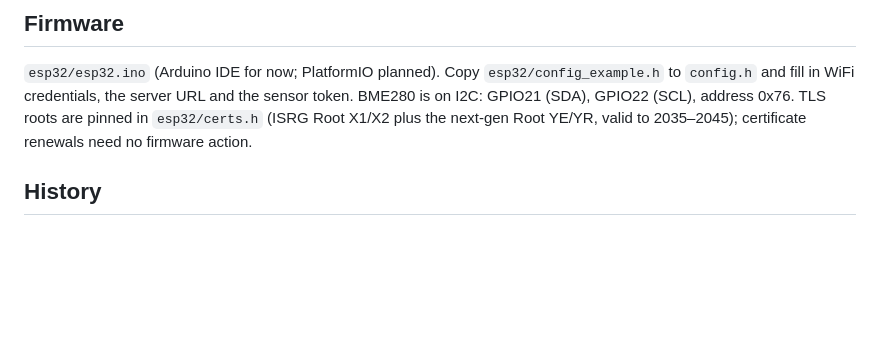
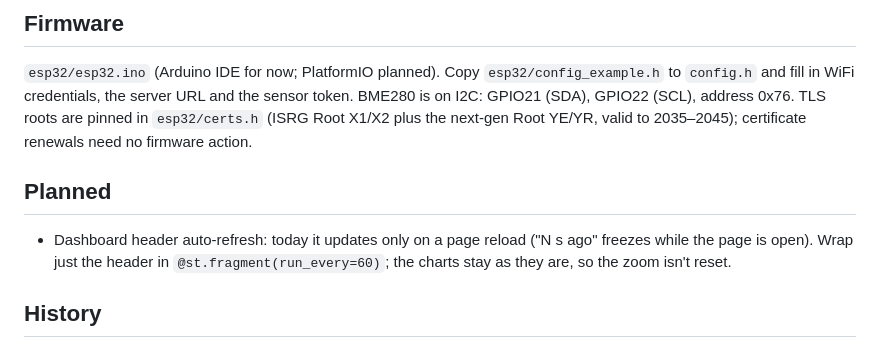
Before and after one commit to Shchurov-nk/weather-station, a Markdown page: README.md, the part around the change. Rendered like a GitHub page; blank space fills up the shorter version.

Commit message:
readme: plan header auto-refresh

```diff
--- a/README.md
+++ b/README.md
@@ -92,6 +92,13 @@ address 0x76. TLS roots are pinned in `esp32/certs.h` (ISRG Root X1/X2 plus
 the next-gen Root YE/YR, valid to 2035–2045); certificate renewals need no
 firmware action.
 
+## Planned
+
+- Dashboard header auto-refresh: today it updates only on a page reload
+  ("N s ago" freezes while the page is open). Wrap just the header in
+  `@st.fragment(run_every=60)`; the charts stay as they are, so the zoom
+  isn't reset.
+
 ## History
 
 The learning write-ups that accompanied earlier iterations of this project
```
